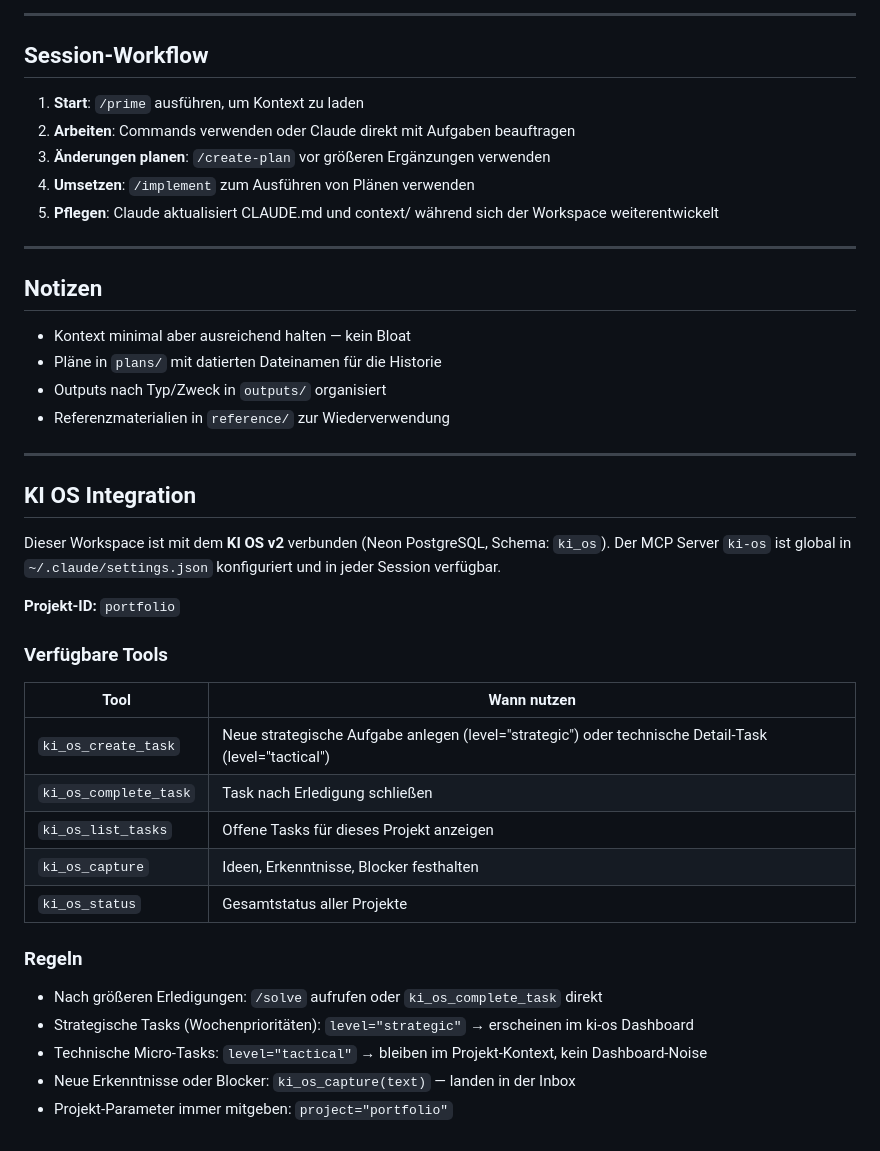
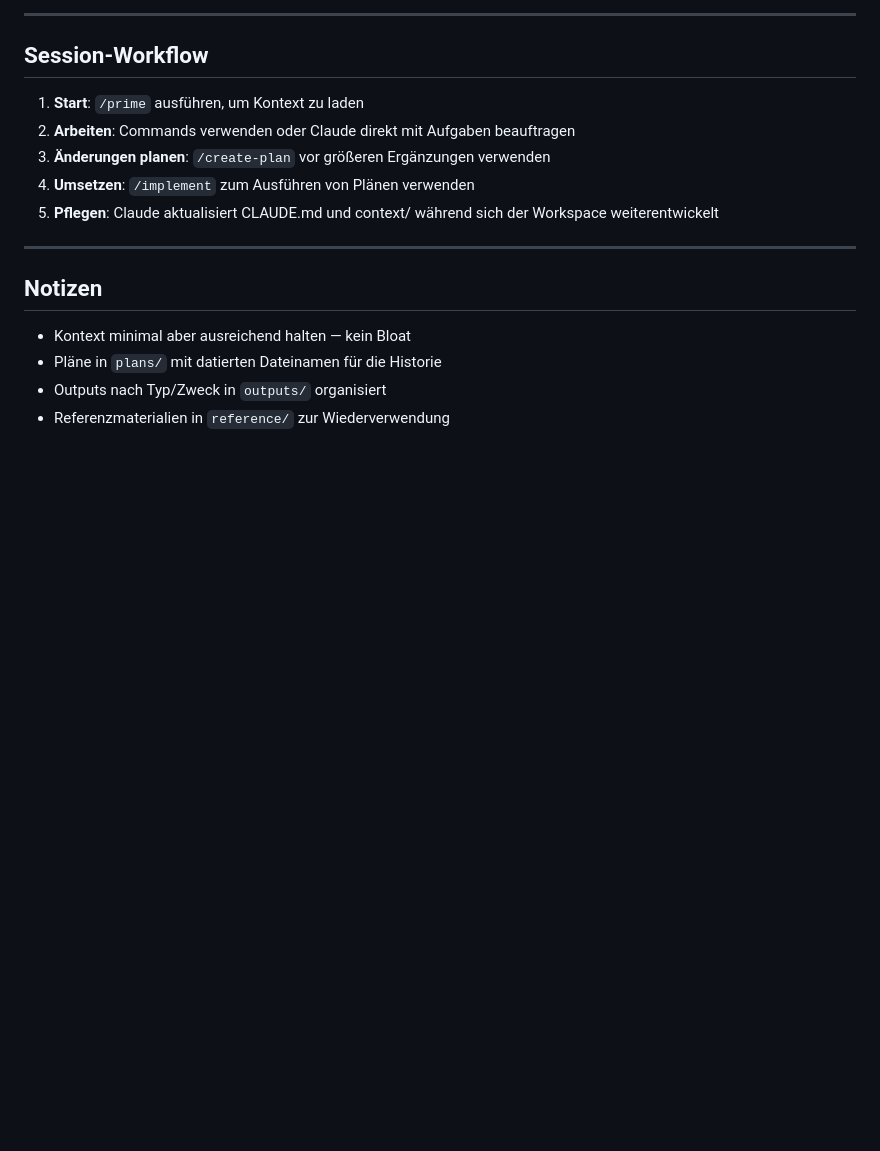
Before and after one commit to mawo86/portfolio, a Markdown page: CLAUDE.md, the part around the change. Drawn GitHub-style; blank space fills up the shorter version.

Commit message:
chore: KI OS-Abschnitt aus CLAUDE.md entfernt
Co-Authored-By: Claude Sonnet 4.6 <noreply@anthropic.com>

```diff
--- a/CLAUDE.md
+++ b/CLAUDE.md
@@ -214,30 +214,3 @@ Um diesen Workspace an deine eigenen Bedürfnisse anzupassen, fülle deine Konte
 - Pläne in `plans/` mit datierten Dateinamen für die Historie
 - Outputs nach Typ/Zweck in `outputs/` organisiert
 - Referenzmaterialien in `reference/` zur Wiederverwendung
-
----
-
-## KI OS Integration
-
-Dieser Workspace ist mit dem **KI OS v2** verbunden (Neon PostgreSQL, Schema: `ki_os`).
-Der MCP Server `ki-os` ist global in `~/.claude/settings.json` konfiguriert und in jeder Session verfügbar.
-
-**Projekt-ID:** `portfolio`
-
-### Verfügbare Tools
-
-| Tool | Wann nutzen |
-|---|---|
-| `ki_os_create_task` | Neue strategische Aufgabe anlegen (level="strategic") oder technische Detail-Task (level="tactical") |
-| `ki_os_complete_task` | Task nach Erledigung schließen |
-| `ki_os_list_tasks` | Offene Tasks für dieses Projekt anzeigen |
-| `ki_os_capture` | Ideen, Erkenntnisse, Blocker festhalten |
-| `ki_os_status` | Gesamtstatus aller Projekte |
-
-### Regeln
-
-- Nach größeren Erledigungen: `/solve` aufrufen oder `ki_os_complete_task` direkt
-- Strategische Tasks (Wochenprioritäten): `level="strategic"` → erscheinen im ki-os Dashboard
-- Technische Micro-Tasks: `level="tactical"` → bleiben im Projekt-Kontext, kein Dashboard-Noise
-- Neue Erkenntnisse oder Blocker: `ki_os_capture(text)` — landen in der Inbox
-- Projekt-Parameter immer mitgeben: `project="portfolio"`
```
